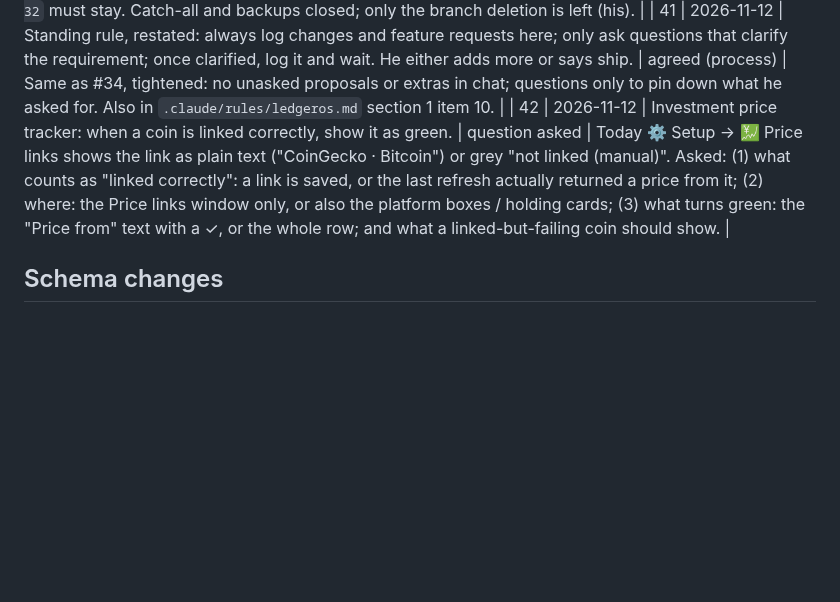
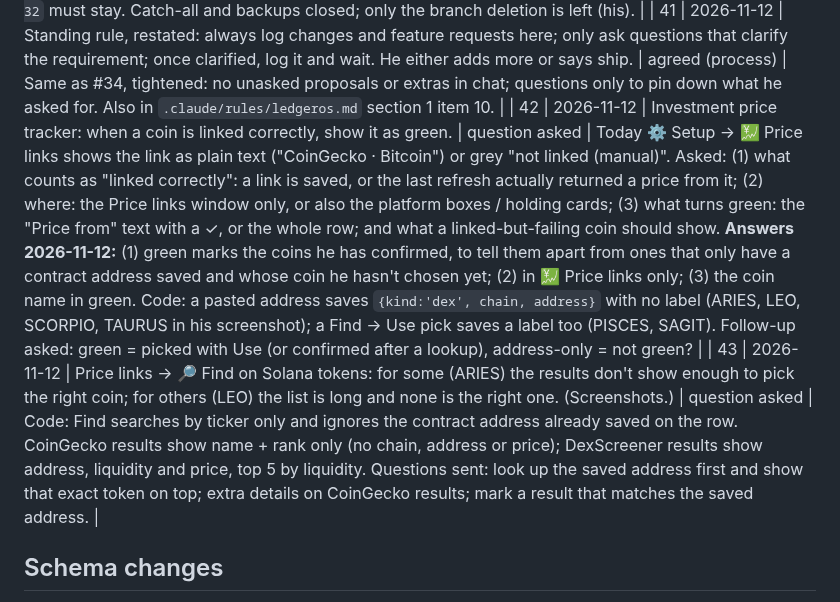
Before and after one commit to drmohanadmusa-ui/Public, a Markdown page: dev/ledgeros/FEEDBACK.md, the part around the change. GitHub-like rendering; blank space fills up the shorter version.

Commit message:
LedgerOS tracker: #42 answers, #43 Find results for Solana tokens
Co-Authored-By: Claude Opus 5.5 <noreply@anthropic.com>
Claude-Session: https://claude.ai/code/session_01WGYRyzzVBTYw5ZceavLRka

```diff
--- a/dev/ledgeros/FEEDBACK.md
+++ b/dev/ledgeros/FEEDBACK.md
@@ -47,7 +47,8 @@ Status: **open** (not discussed), **question asked**, **agreed** (ready to build
 | 39 | 2026-11-12 | (Open from #21) A category that went over budget draws down its own reserve in full; may the overflow from other categories then top that reserve back up in the same month? | closed (keep) | Asked for Claude's suggestion (sent): keep it as is. **2026-11-12:** keep it as it is. |
 | 40 | 2026-11-12 | Housekeeping: catch-all reserve; backups; GitHub branches. | open (branches) | Catch-all: done by him, no account (when every reserve is full the rest isn't accrued, which is the existing behaviour). Backups checked read-only: daily runs all successful (last 2026-11-11), and `backup_ledgeros.py` lists every app table incl. `pd_sms_inbox`; its schema drift check is skipped ("LEDGEROS_APP_URL/USER/PASS not set"). Branches: deletion refused by the session proxy (API 403 and git push --delete); he deletes them on GitHub; only `claude/tracker-32` must stay. Catch-all and backups closed; only the branch deletion is left (his). |
 | 41 | 2026-11-12 | Standing rule, restated: always log changes and feature requests here; only ask questions that clarify the requirement; once clarified, log it and wait. He either adds more or says ship. | agreed (process) | Same as #34, tightened: no unasked proposals or extras in chat; questions only to pin down what he asked for. Also in `.claude/rules/ledgeros.md` section 1 item 10. |
-| 42 | 2026-11-12 | Investment price tracker: when a coin is linked correctly, show it as green. | question asked | Today ⚙ Setup → 💹 Price links shows the link as plain text ("CoinGecko · Bitcoin") or grey "not linked (manual)". Asked: (1) what counts as "linked correctly": a link is saved, or the last refresh actually returned a price from it; (2) where: the Price links window only, or also the platform boxes / holding cards; (3) what turns green: the "Price from" text with a ✓, or the whole row; and what a linked-but-failing coin should show. |
+| 42 | 2026-11-12 | Investment price tracker: when a coin is linked correctly, show it as green. | question asked | Today ⚙ Setup → 💹 Price links shows the link as plain text ("CoinGecko · Bitcoin") or grey "not linked (manual)". Asked: (1) what counts as "linked correctly": a link is saved, or the last refresh actually returned a price from it; (2) where: the Price links window only, or also the platform boxes / holding cards; (3) what turns green: the "Price from" text with a ✓, or the whole row; and what a linked-but-failing coin should show. **Answers 2026-11-12:** (1) green marks the coins he has confirmed, to tell them apart from ones that only have a contract address saved and whose coin he hasn't chosen yet; (2) in 💹 Price links only; (3) the coin name in green. Code: a pasted address saves `{kind:'dex', chain, address}` with no label (ARIES, LEO, SCORPIO, TAURUS in his screenshot); a Find → Use pick saves a label too (PISCES, SAGIT). Follow-up asked: green = picked with Use (or confirmed after a lookup), address-only = not green? |
+| 43 | 2026-11-12 | Price links → 🔎 Find on Solana tokens: for some (ARIES) the results don't show enough to pick the right coin; for others (LEO) the list is long and none is the right one. (Screenshots.) | question asked | Code: Find searches by ticker only and ignores the contract address already saved on the row. CoinGecko results show name + rank only (no chain, address or price); DexScreener results show address, liquidity and price, top 5 by liquidity. Questions sent: look up the saved address first and show that exact token on top; extra details on CoinGecko results; mark a result that matches the saved address. |
 
 ## Schema changes
 - v5.1.0: two new jsonb columns on `pd_ui_prefs`: `dismissals` (#3) and `forecast_notes` (#7).
```
